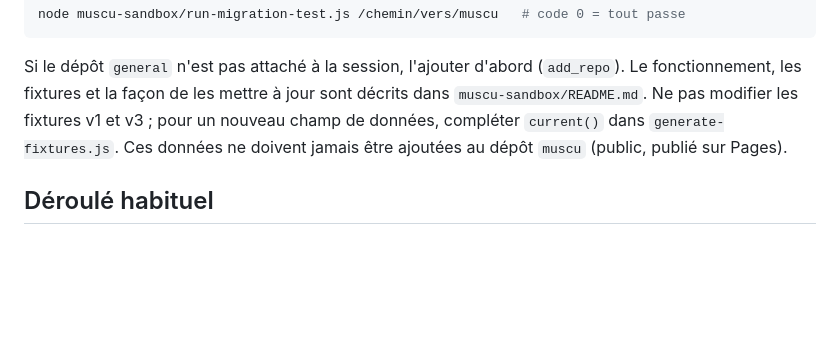
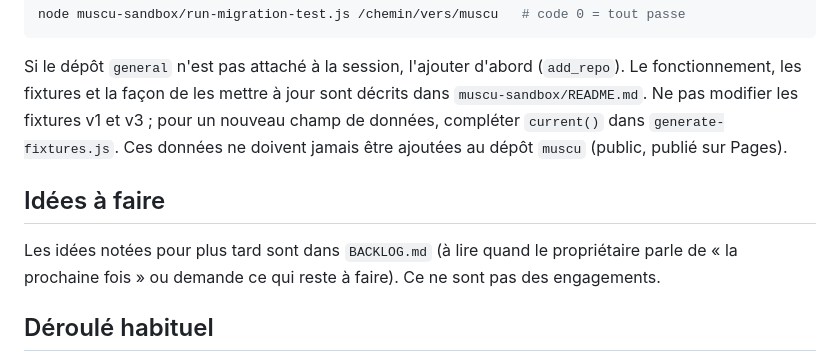
Before and after one commit to vates15acceleratio-cyber/muscu, a Markdown page: CLAUDE.md, the part around the change. GitHub-like rendering; blank space fills up the shorter version.

```diff
--- a/CLAUDE.md
+++ b/CLAUDE.md
@@ -50,6 +50,10 @@ node muscu-sandbox/run-migration-test.js /chemin/vers/muscu   # code 0 = tout pa
 
 Si le dépôt `general` n'est pas attaché à la session, l'ajouter d'abord (`add_repo`). Le fonctionnement, les fixtures et la façon de les mettre à jour sont décrits dans `muscu-sandbox/README.md`. Ne pas modifier les fixtures v1 et v3 ; pour un nouveau champ de données, compléter `current()` dans `generate-fixtures.js`. Ces données ne doivent jamais être ajoutées au dépôt `muscu` (public, publié sur Pages).
 
+## Idées à faire
+
+Les idées notées pour plus tard sont dans `BACKLOG.md` (à lire quand le propriétaire parle de « la prochaine fois » ou demande ce qui reste à faire). Ce ne sont pas des engagements.
+
 ## Déroulé habituel
 
 - Une fonctionnalité est proposée, confirmée par le propriétaire, puis codée, testée (Playwright/Chromium) et poussée sur `main`.
```
Also changed, not shown: BACKLOG.md (added, +27 -0 lines).
